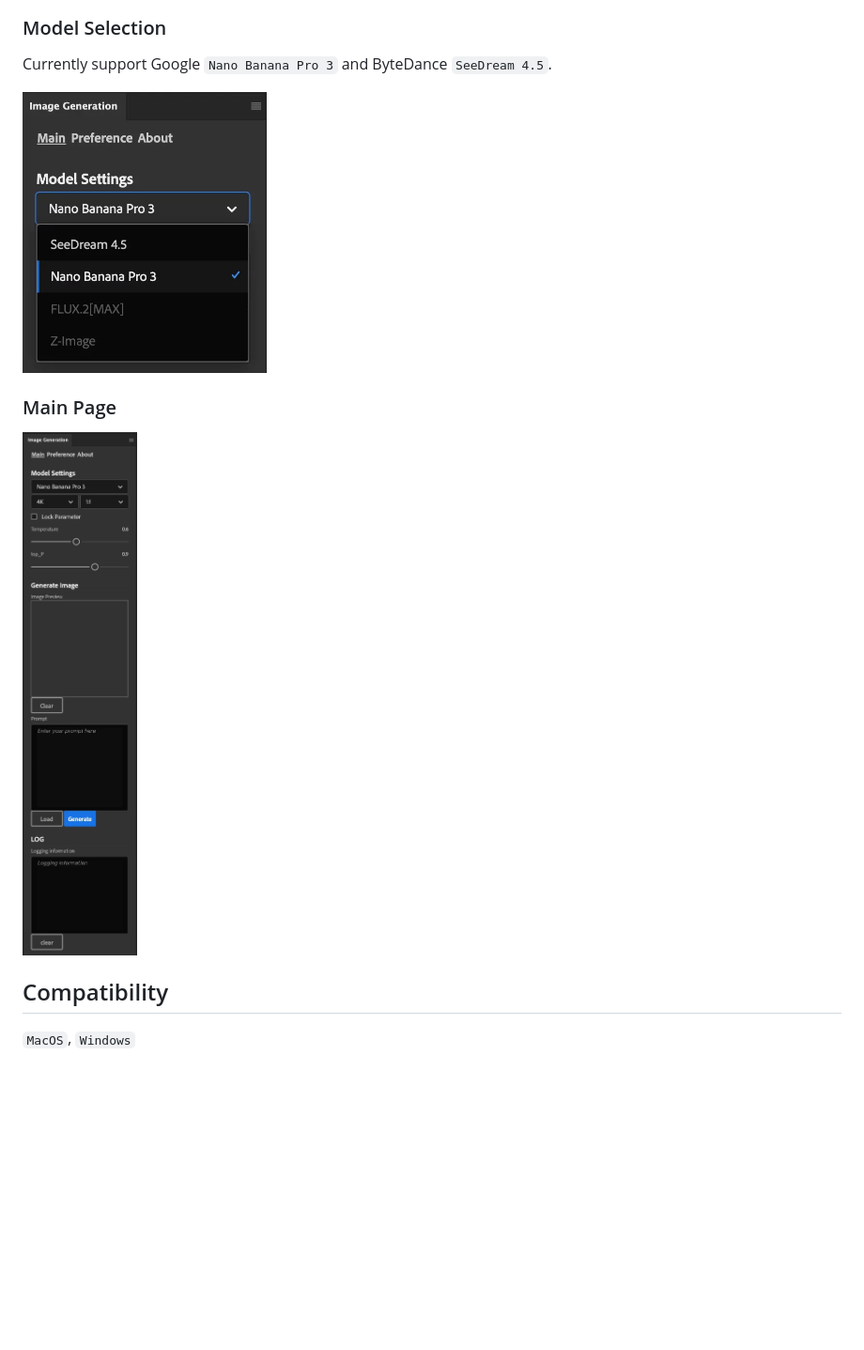
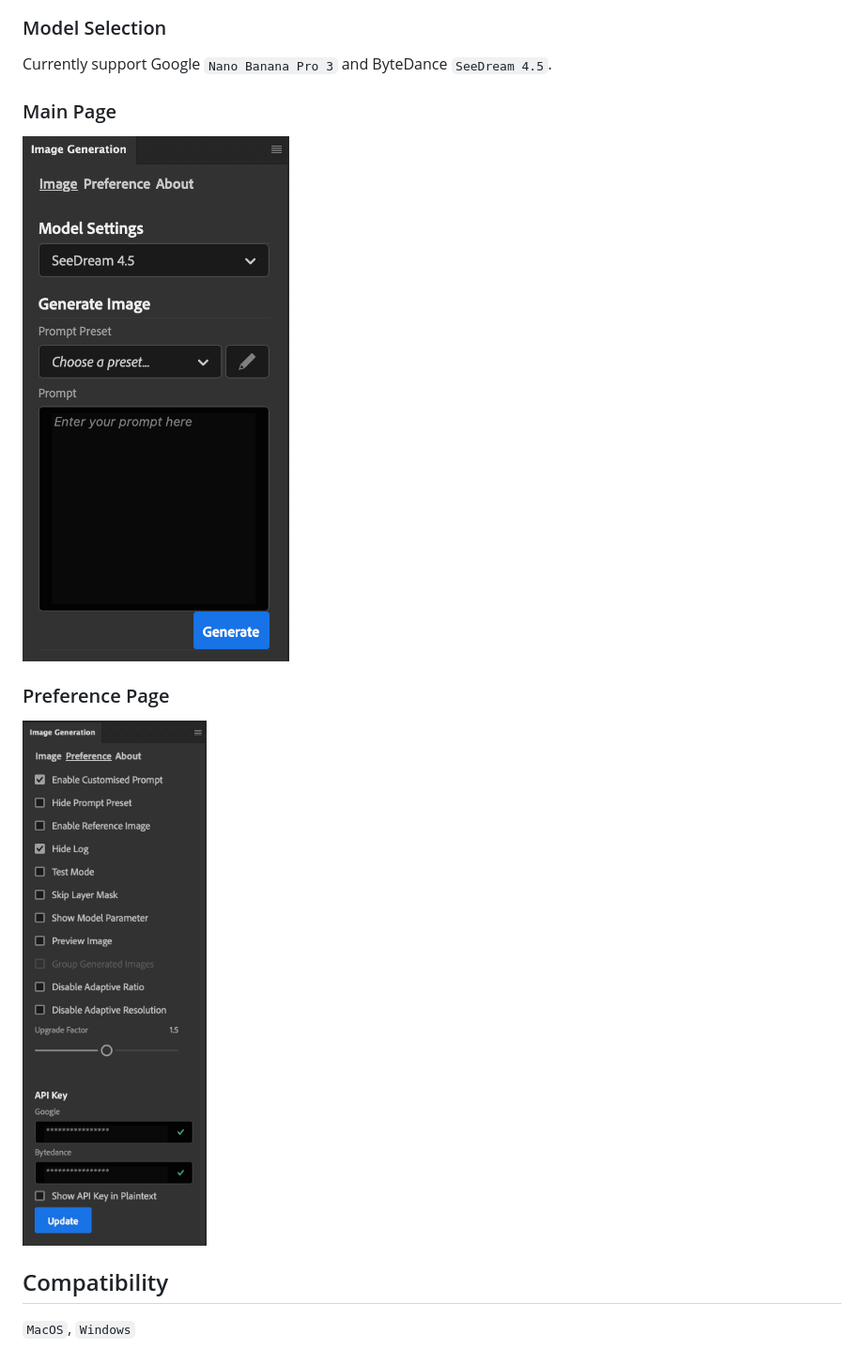
Before and after one commit to deewong7/AI-Assisted-Image-Editing-for-Photoshop, a Markdown page: README.md, the part around the change. Shown: that part at 94% size. Drawn GitHub-style; pictures changed too: images/main.jpg, images/preference.jpg (added); blank space fills up the shorter version.

```diff
--- a/README.md
+++ b/README.md
@@ -14,13 +14,14 @@
 ### Model Selection
 Currently support Google `Nano Banana Pro 3` and ByteDance `SeeDream 4.5`.
 
-<!-- ![Model Selection](./images/modelSelection.jpg) -->
-<img src="./images/modelSelection.jpg" height="300">
-
-
 ### Main Page
 <!-- ![Main Page](./images/main.jpg) -->
 <img src="./images/main.jpg" height="800">
+
+### Preference Page
+<!-- ![Main Page](./images/main.jpg) -->
+<img src="./images/preference.jpg" height="800">
+
 
 ## Compatibility
 `MacOS`, `Windows`
```
Also changed, not shown: 7 other files.
